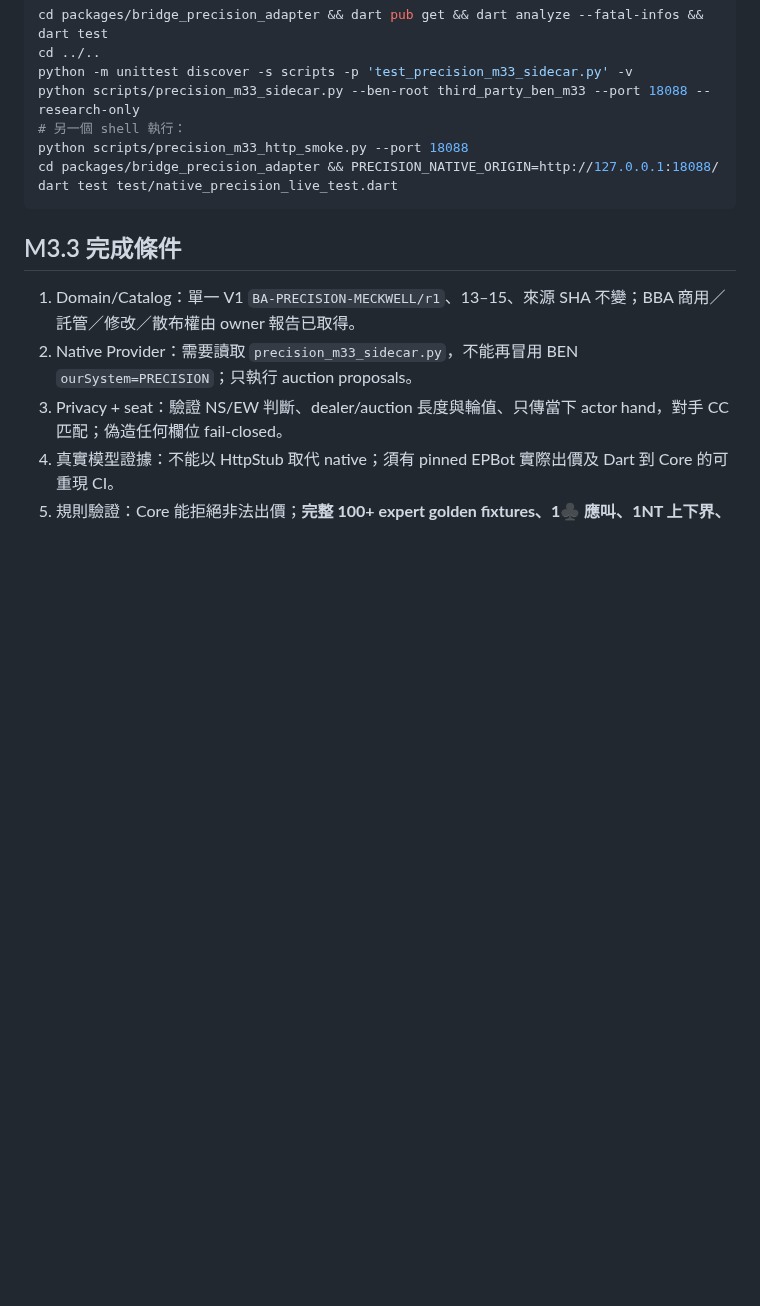
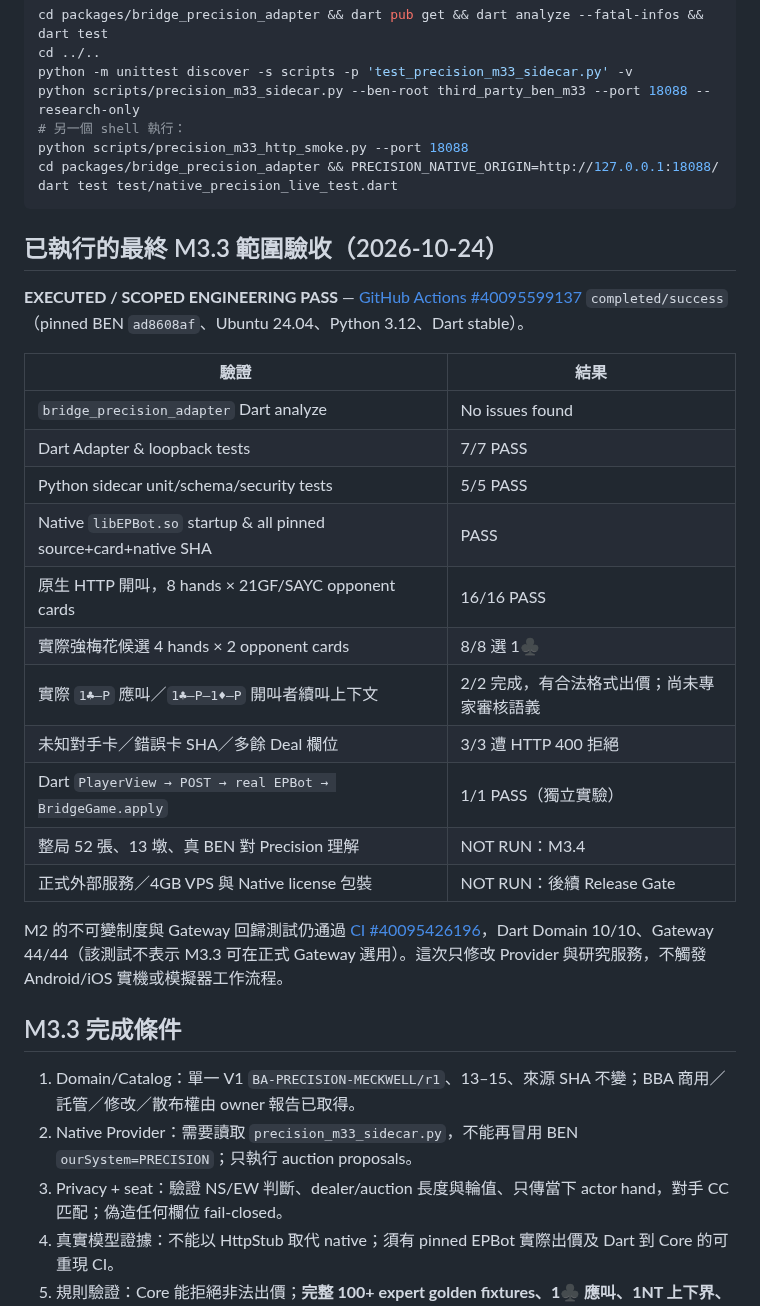
Before and after one commit to KuroNekoLi/Bridge-Academy, a Markdown page: docs/research/M3_3_PRECISION_PROVIDER_ACCEPTANCE.md, the part around the change. GitHub-like rendering; blank space fills up the shorter version.

Commit message:
docs(M3.3): attach genuine 18-call EPBot/strong-club-continuation E2E proof

````diff
--- a/docs/research/M3_3_PRECISION_PROVIDER_ACCEPTANCE.md
+++ b/docs/research/M3_3_PRECISION_PROVIDER_ACCEPTANCE.md
@@ -60,6 +60,26 @@ python scripts/precision_m33_http_smoke.py --port 18088
 cd packages/bridge_precision_adapter && PRECISION_NATIVE_ORIGIN=http://127.0.0.1:18088/ dart test test/native_precision_live_test.dart
 ```
 
+## 已執行的最終 M3.3 範圍驗收（2026-10-24）
+
+**EXECUTED / SCOPED ENGINEERING PASS** — [GitHub Actions #40095599137](https://github.com/KuroNekoLi/Bridge-Academy/actions/runs/40095599137) `completed/success`（pinned BEN `ad8608af`、Ubuntu 24.04、Python 3.12、Dart stable）。
+
+| 驗證 | 結果 |
+| --- | --- |
+| `bridge_precision_adapter` Dart analyze | No issues found |
+| Dart Adapter & loopback tests | 7/7 PASS |
+| Python sidecar unit/schema/security tests | 5/5 PASS |
+| Native `libEPBot.so` startup & all pinned source+card+native SHA | PASS |
+| 原生 HTTP 開叫，8 hands × 21GF/SAYC opponent cards | 16/16 PASS |
+| 實際強梅花候選 4 hands × 2 opponent cards | 8/8 選 1♣ |
+| 實際 `1♣–P` 應叫／`1♣–P–1♦–P` 開叫者續叫上下文 | 2/2 完成，有合法格式出價；尚未專家審核語義 |
+| 未知對手卡／錯誤卡 SHA／多餘 Deal 欄位 | 3/3 遭 HTTP 400 拒絕 |
+| Dart `PlayerView → POST → real EPBot → BridgeGame.apply` | 1/1 PASS（獨立實驗） |
+| 整局 52 張、13 墩、真 BEN 對 Precision 理解 | NOT RUN：M3.4 |
+| 正式外部服務／4GB VPS 與 Native license 包裝 | NOT RUN：後續 Release Gate |
+
+M2 的不可變制度與 Gateway 回歸測試仍通過 [CI #40095426196](https://github.com/KuroNekoLi/Bridge-Academy/actions/runs/40095426196)，Dart Domain 10/10、Gateway 44/44（該測試不表示 M3.3 可在正式 Gateway 選用）。這次只修改 Provider 與研究服務，不觸發 Android/iOS 實機或模擬器工作流程。
+
 ## M3.3 完成條件
 
 1. Domain/Catalog：單一 V1 `BA-PRECISION-MECKWELL/r1`、13–15、來源 SHA 不變；BBA 商用／託管／修改／散布權由 owner 報告已取得。
````
